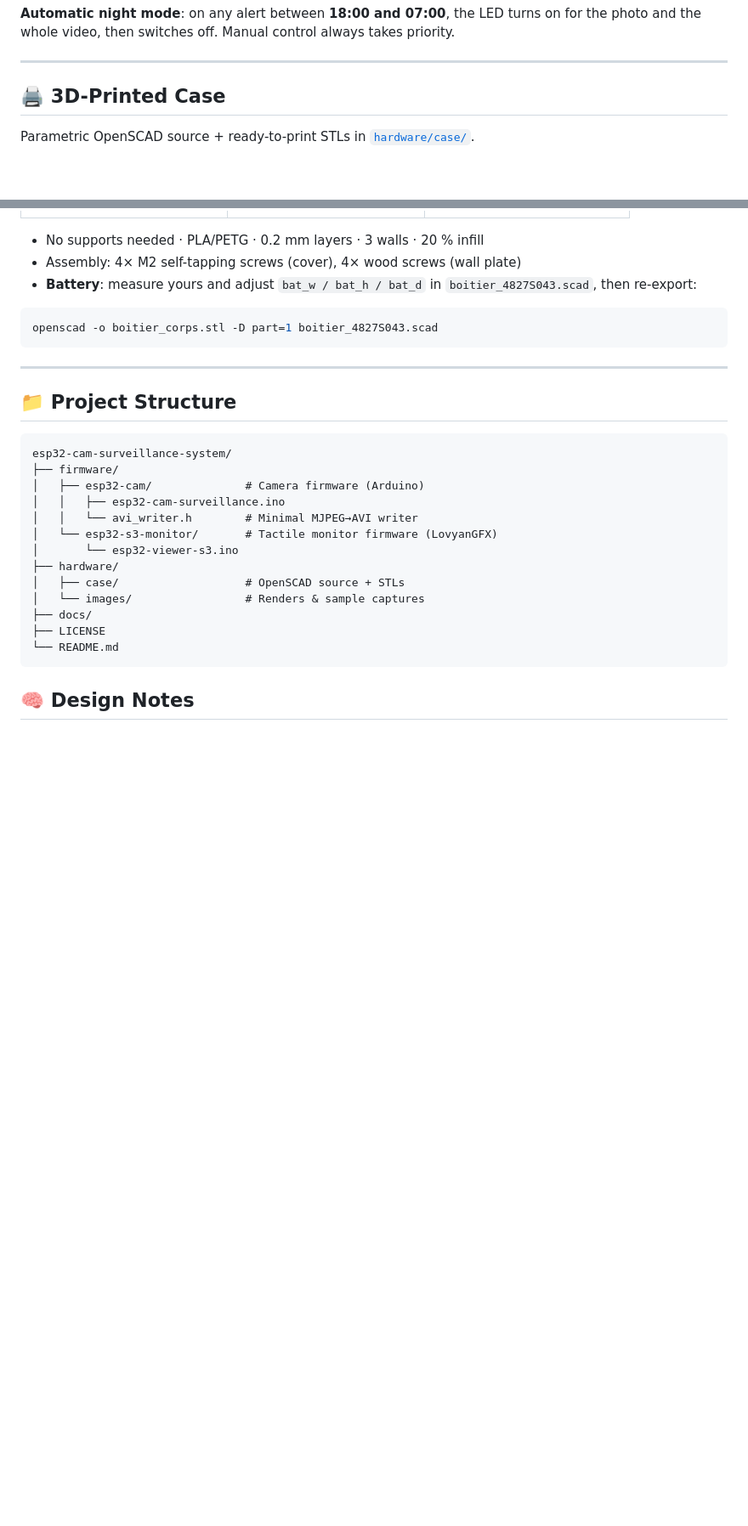
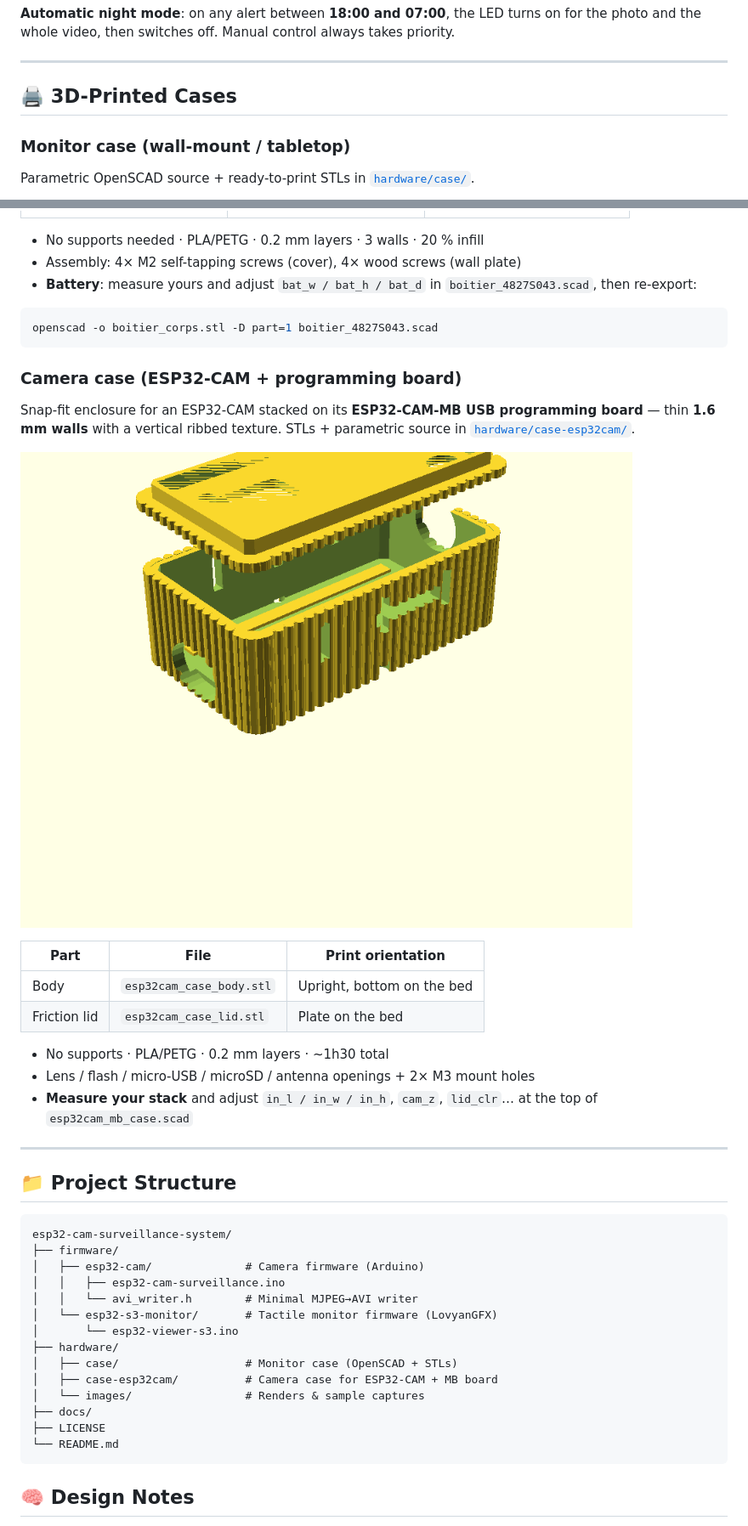
Before and after one commit to Silexperience210/esp32-cam-surveillance-system, a Markdown page: README.md, 2 parts joined by grey strips. Shown at 85% size. Rendered like a GitHub page; pictures changed too: hardware/images/preview_case_esp32cam.png (added); blank space fills up the shorter version.

````diff
--- a/README.md
+++ b/README.md
@@ -183,7 +183,9 @@ Both light up together — perfect for night illumination. For a high-power LED,
 
 ---
 
-## 🖨️ 3D-Printed Case
+## 🖨️ 3D-Printed Cases
+
+### Monitor case (wall-mount / tabletop)
 
 Parametric OpenSCAD source + ready-to-print STLs in [`hardware/case/`](hardware/case).
 
@@ -203,6 +205,21 @@ Parametric OpenSCAD source + ready-to-print STLs in [`hardware/case/`](hardware/
 openscad -o boitier_corps.stl -D part=1 boitier_4827S043.scad
 ```
 
+### Camera case (ESP32-CAM + programming board)
+
+Snap-fit enclosure for an ESP32-CAM stacked on its **ESP32-CAM-MB USB programming board** — thin **1.6 mm walls** with a vertical ribbed texture. STLs + parametric source in [`hardware/case-esp32cam/`](hardware/case-esp32cam).
+
+![Camera case preview](hardware/images/preview_case_esp32cam.png)
+
+| Part | File | Print orientation |
+|------|------|-------------------|
+| Body | `esp32cam_case_body.stl` | Upright, bottom on the bed |
+| Friction lid | `esp32cam_case_lid.stl` | Plate on the bed |
+
+- No supports · PLA/PETG · 0.2 mm layers · ~1h30 total
+- Lens / flash / micro-USB / microSD / antenna openings + 2× M3 mount holes
+- **Measure your stack** and adjust `in_l / in_w / in_h`, `cam_z`, `lid_clr`… at the top of `esp32cam_mb_case.scad`
+
 ---
 
 ## 📁 Project Structure
@@ -216,7 +233,8 @@ esp32-cam-surveillance-system/
 │   └── esp32-s3-monitor/       # Tactile monitor firmware (LovyanGFX)
 │       └── esp32-viewer-s3.ino
 ├── hardware/
-│   ├── case/                   # OpenSCAD source + STLs
+│   ├── case/                   # Monitor case (OpenSCAD + STLs)
+│   ├── case-esp32cam/          # Camera case for ESP32-CAM + MB board
 │   └── images/                 # Renders & sample captures
 ├── docs/
 ├── LICENSE
````
Also changed, not shown: hardware/case-esp32cam/README.md (added, +65 -0 lines), 4 other files.
